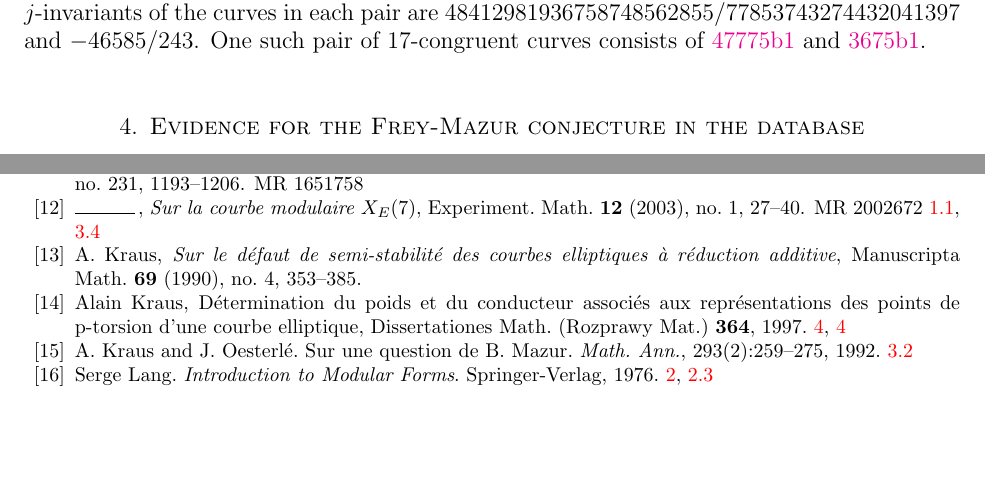
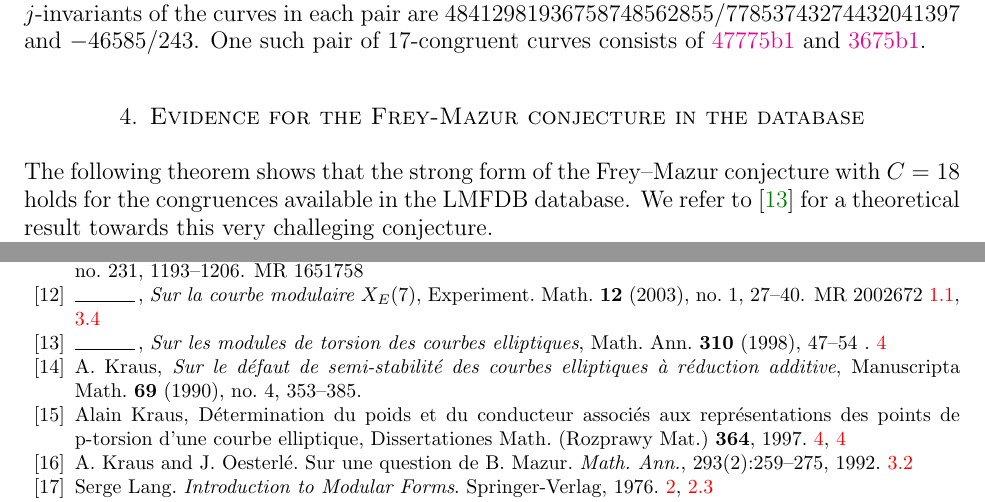
Before and after one commit to JohnCremona/congruences, a LaTeX paper (tex/cong.tex): two parts of pages 27 and 29 of 30, joined at a grey line, cut so that both start at the same text, the shorter picture padded with empty space. Compiled offline with pdfLaTeX.

Commit message:
Oct24arxiv.tex.  added new Halberatdt citation

```diff
--- a/tex/cong.tex
+++ b/tex/cong.tex
@@ -2571,6 +2561,10 @@ and~$\lmfdbec{3675}{b}{1}$.
 
 \section{Evidence for the Frey-Mazur conjecture in the database}
 \label{S:Frey-Mazur}
+
+The following theorem shows
+that the strong form of the
+Frey--Mazur conjecture with~$C=18$ holds for the congruences available in the LMFDB database. We refer to~\cite{Halberstadt-Kraus-FreyMazur} for a theoretical result towards this very challeging conjecture.
 
 \begin{theorem}
  \label{T:cong19}
@@ -2728,6 +2722,10 @@ Emmanuel Halberstadt and Alain Kraus, \emph{On the modular curves {$Y_E(7)$}},
 \bysame, \emph{Sur la courbe modulaire {$X_E(7)$}}, Experiment. Math.
   {\bf 12} (2003), no.~1, 27--40. \MR{2002672}
 
+\bibitem{Halberstadt-Kraus-FreyMazur}
+\bysame, \emph{Sur les modules de torsion des courbes elliptiques},
+Math. Ann. {\bf 310} (1998), 47--54 .
+
 \bibitem{Kraus1990} A.\ Kraus,
 {\em Sur le d\'efaut de semi-stabilit\'e des courbes elliptiques \`a r\'eduction additive},
 Manuscripta Math.\ {\bf 69} (1990), no. 4, 353--385.
```
Also changed, not shown: tex/cong.tex (10 more changed lines).
